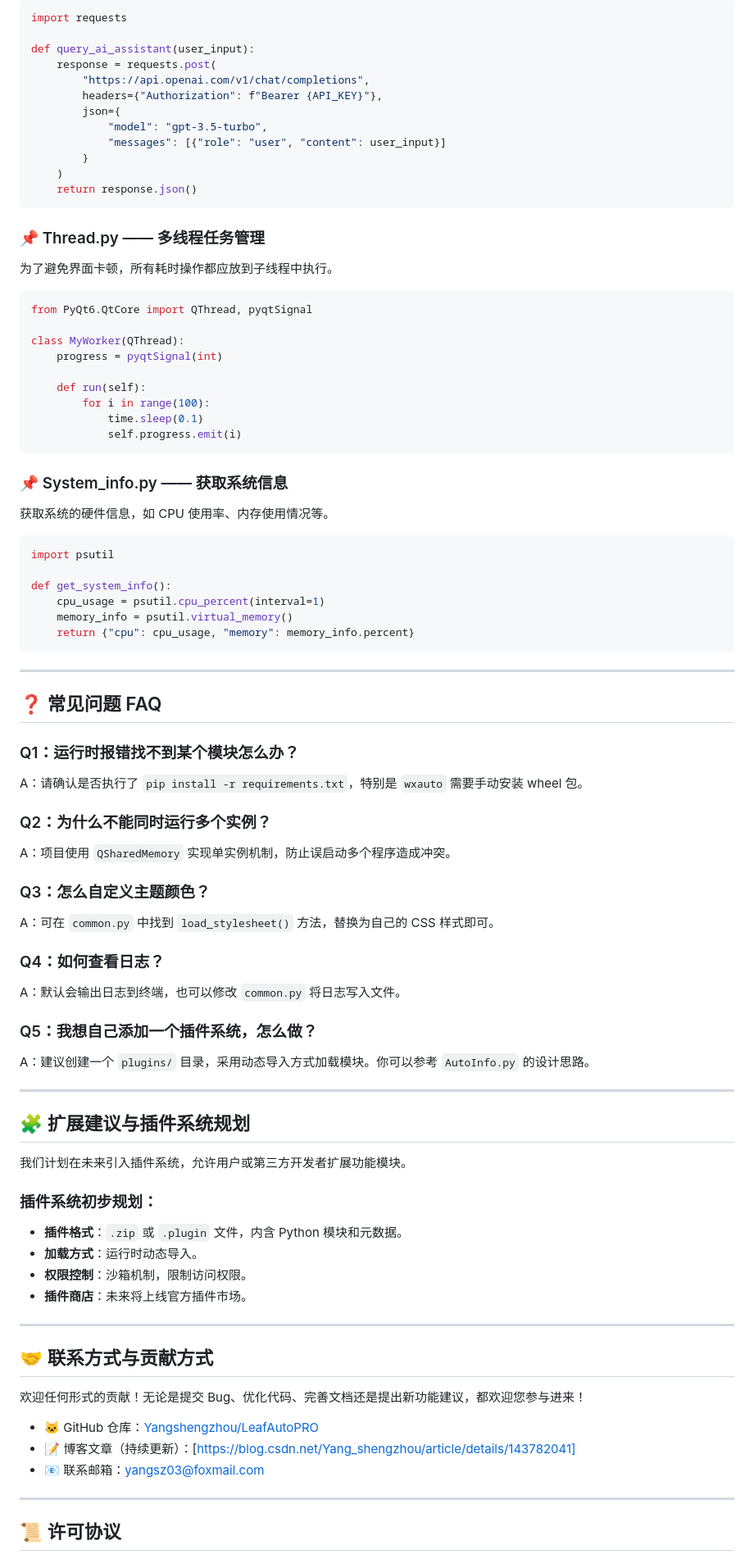
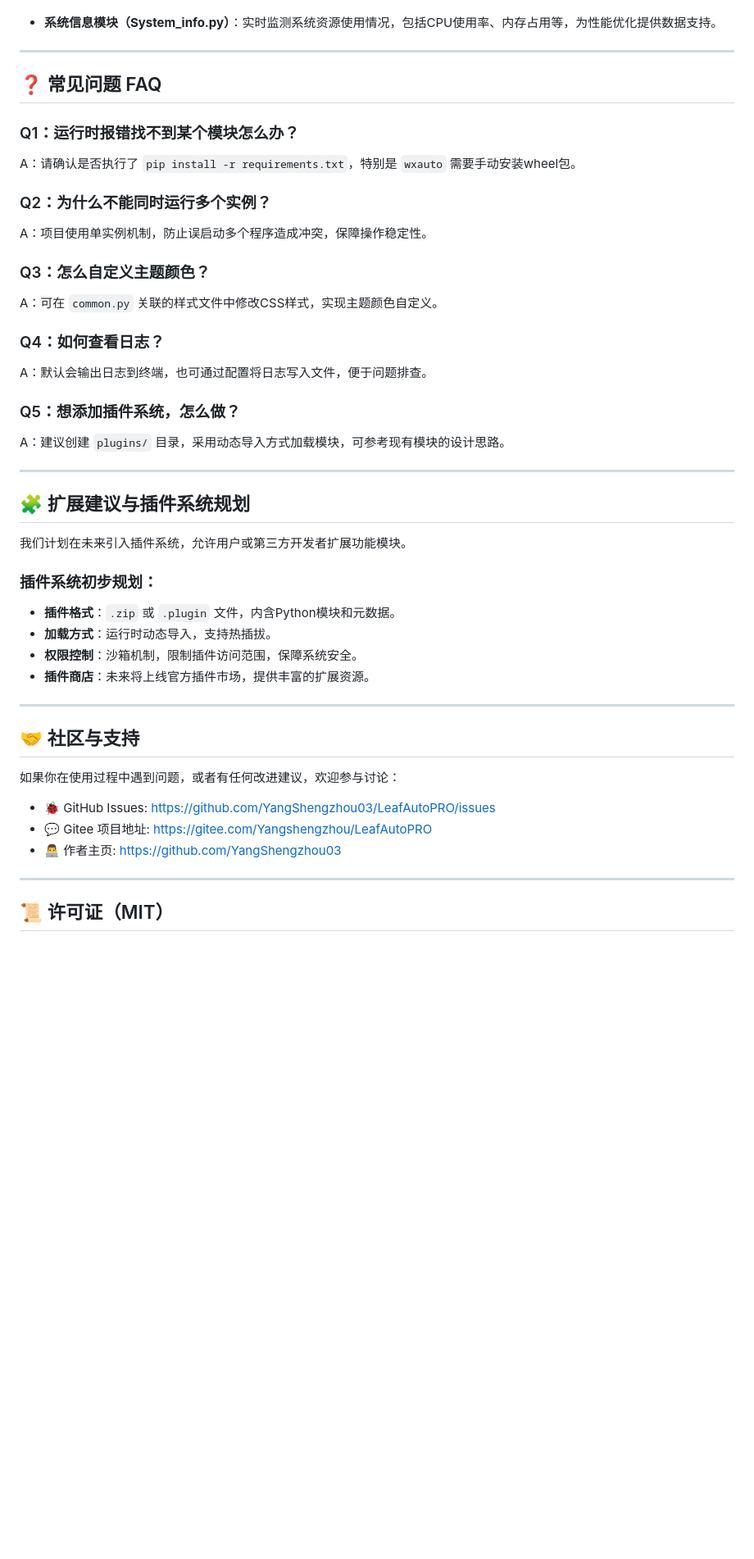
Before and after one commit to YangShengzhou03/LeafAutoFly, a Markdown page: README.md, the part around one of its changes. Shown at 82% size. Drawn GitHub-style; blank space fills up the shorter version.

````diff
--- a/README.md
+++ b/README.md
@@ -371,65 +210,23 @@ class MainWindow(QMainWindow):
-```python
-import requests
-
-def query_ai_assistant(user_input):
-    response = requests.post(
-        "https://api.openai.com/v1/chat/completions",
-        headers={"Authorization": f"Bearer {API_KEY}"},
-        json={
-            "model": "gpt-3.5-turbo",
-            "messages": [{"role": "user", "content": user_input}]
-        }
-    )
-    return response.json()
-```
-
-### 📌 Thread.py —— 多线程任务管理
-
-为了避免界面卡顿，所有耗时操作都应放到子线程中执行。
-
-```python
-from PyQt6.QtCore import QThread, pyqtSignal
-
-class MyWorker(QThread):
-    progress = pyqtSignal(int)
-
-    def run(self):
-        for i in range(100):
-            time.sleep(0.1)
-            self.progress.emit(i)
-```
-
-### 📌 System_info.py —— 获取系统信息
-
-获取系统的硬件信息，如 CPU 使用率、内存使用情况等。
-
-```python
-import psutil
-
-def get_system_info():
-    cpu_usage = psutil.cpu_percent(interval=1)
-    memory_info = psutil.virtual_memory()
-    return {"cpu": cpu_usage, "memory": memory_info.percent}
-```
+- **系统信息模块（System_info.py）**：实时监测系统资源使用情况，包括CPU使用率、内存占用等，为性能优化提供数据支持。
 
 ---
 
 ## ❓ 常见问题 FAQ
 
 ### Q1：运行时报错找不到某个模块怎么办？
-A：请确认是否执行了 `pip install -r requirements.txt`，特别是 `wxauto` 需要手动安装 wheel 包。
+A：请确认是否执行了 `pip install -r requirements.txt`，特别是 `wxauto` 需要手动安装wheel包。
 
 ### Q2：为什么不能同时运行多个实例？
-A：项目使用 `QSharedMemory` 实现单实例机制，防止误启动多个程序造成冲突。
+A：项目使用单实例机制，防止误启动多个程序造成冲突，保障操作稳定性。
 
 ### Q3：怎么自定义主题颜色？
-A：可在 `common.py` 中找到 `load_stylesheet()` 方法，替换为自己的 CSS 样式即可。
+A：可在 `common.py` 关联的样式文件中修改CSS样式，实现主题颜色自定义。
 
 ### Q4：如何查看日志？
-A：默认会输出日志到终端，也可以修改 `common.py` 将日志写入文件。
+A：默认会输出日志到终端，也可通过配置将日志写入文件，便于问题排查。
 
-### Q5：我想自己添加一个插件系统，怎么做？
-A：建议创建一个 `plugins/` 目录，采用动态导入方式加载模块。你可以参考 `AutoInfo.py` 的设计思路。
+### Q5：想添加插件系统，怎么做？
+A：建议创建 `plugins/` 目录，采用动态导入方式加载模块，可参考现有模块的设计思路。
 
 ---
 
@@ -439,22 +236,22 @@ A：建议创建一个 `plugins/` 目录，采用动态导入方式加载模块
 
 ### 插件系统初步规划：
 
-- **插件格式**：`.zip` 或 `.plugin` 文件，内含 Python 模块和元数据。
-- **加载方式**：运行时动态导入。
-- **权限控制**：沙箱机制，限制访问权限。
-- **插件商店**：未来将上线官方插件市场。
+- **插件格式**：`.zip` 或 `.plugin` 文件，内含Python模块和元数据。
+- **加载方式**：运行时动态导入，支持热插拔。
+- **权限控制**：沙箱机制，限制插件访问范围，保障系统安全。
+- **插件商店**：未来将上线官方插件市场，提供丰富的扩展资源。
 
 ---
 
-## 🤝 联系方式与贡献方式
+## 🤝 社区与支持
 
-欢迎任何形式的贡献！无论是提交 Bug、优化代码、完善文档还是提出新功能建议，都欢迎您参与进来！
+如果你在使用过程中遇到问题，或者有任何改进建议，欢迎参与讨论：
 
-- 🐱 GitHub 仓库：[Yangshengzhou/LeafAutoPRO](https://github.com/Yangshengzhou/LeafAutoPRO)
-- 📝 博客文章（持续更新）：[https://blog.csdn.net/Yang_shengzhou/article/details/143782041]
-- 📧 联系邮箱：yangsz03@foxmail.com
+- 🐞 GitHub Issues: [https://github.com/YangShengzhou03/LeafAutoPRO/issues](https://github.com/YangShengzhou03/LeafAutoPRO/issues)
+- 💬 Gitee 项目地址: [https://gitee.com/Yangshengzhou/LeafAutoPRO](https://gitee.com/Yangshengzhou/LeafAutoPRO)
+- 👨‍💻 作者主页: [https://github.com/YangShengzhou03](https://github.com/YangShengzhou03)
 
 ---
 
-## 📜 许可协议
+## 📜 许可证（MIT）
 
````
Also changed, not shown: other parts of README.md (+101 -214 lines).
